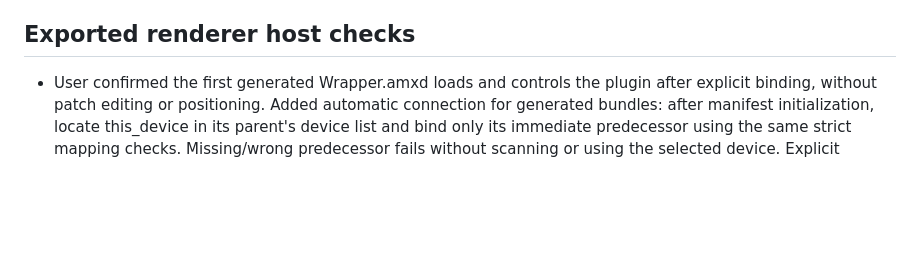
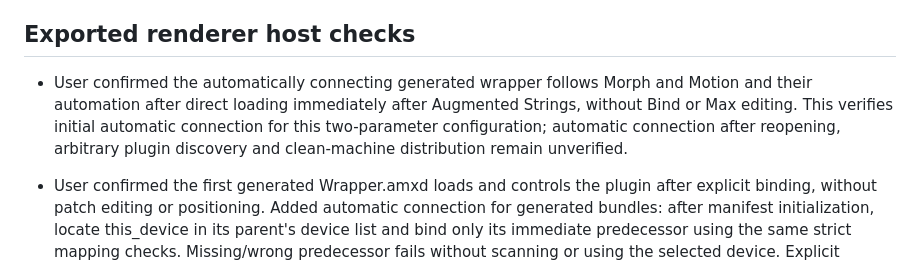
Before and after one commit to xxnoodl/ableton_device_vst_wrapper, a Markdown page: docs/progress.md, the part around the change. Rendered like a GitHub page; blank space fills up the shorter version.

Commit message:
record automatic connection pass

```diff
--- a/docs/progress.md
+++ b/docs/progress.md
@@ -250,6 +250,8 @@ Use short, plain messages such as `add parameter probe` or `record morph test`.
 
 ## Exported renderer host checks
 
+- User confirmed the automatically connecting generated wrapper follows Morph and Motion and their automation after direct loading immediately after Augmented Strings, without Bind or Max editing. This verifies initial automatic connection for this two-parameter configuration; automatic connection after reopening, arbitrary plugin discovery and clean-machine distribution remain unverified.
+
 - User confirmed the first generated Wrapper.amxd loads and controls the plugin after explicit binding, without patch editing or positioning. Added automatic connection for generated bundles: after manifest initialization, locate this_device in its parent's device list and bind only its immediate predecessor using the same strict mapping checks. Missing/wrong predecessor fails without scanning or using the selected device. Explicit disconnect stays disconnected until another initialization or manual bind. Automatic host behavior remains unverified.
 - Sixty-nine tests pass. New simulated-host cases verify selection-independent predecessor binding, no initialization writes, second-instance isolation and refusal of intervening effects, missing predecessors and wrong metadata. Source exports retain their explicit reconnect default; generated device projects persist previous-on-load reconnect policy.
 
```
